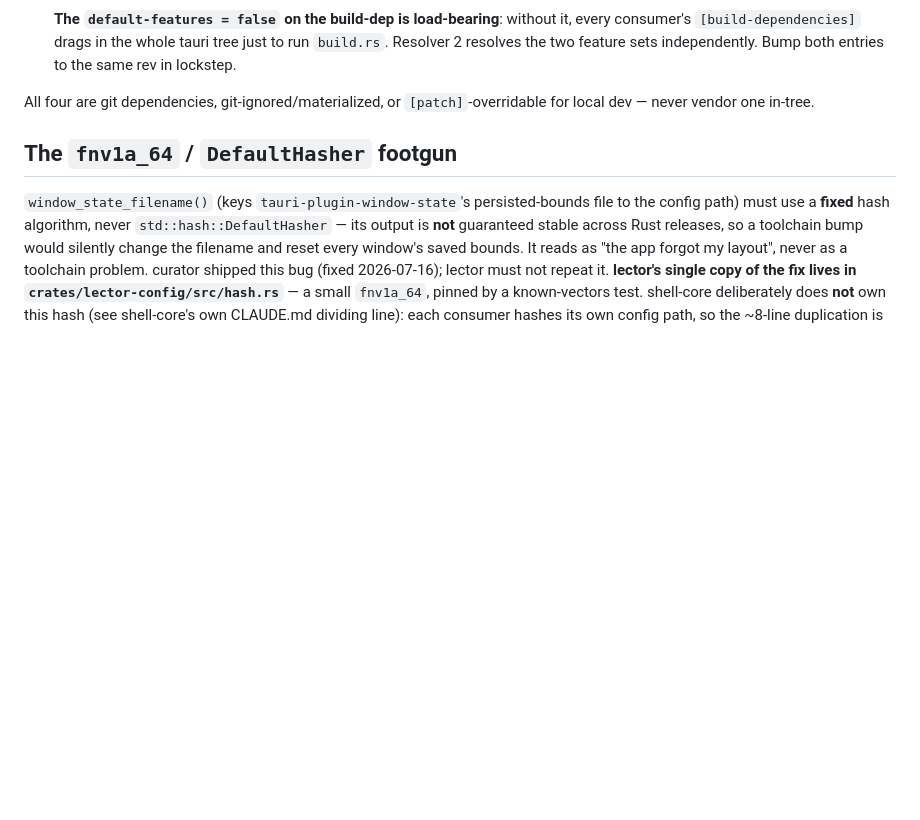
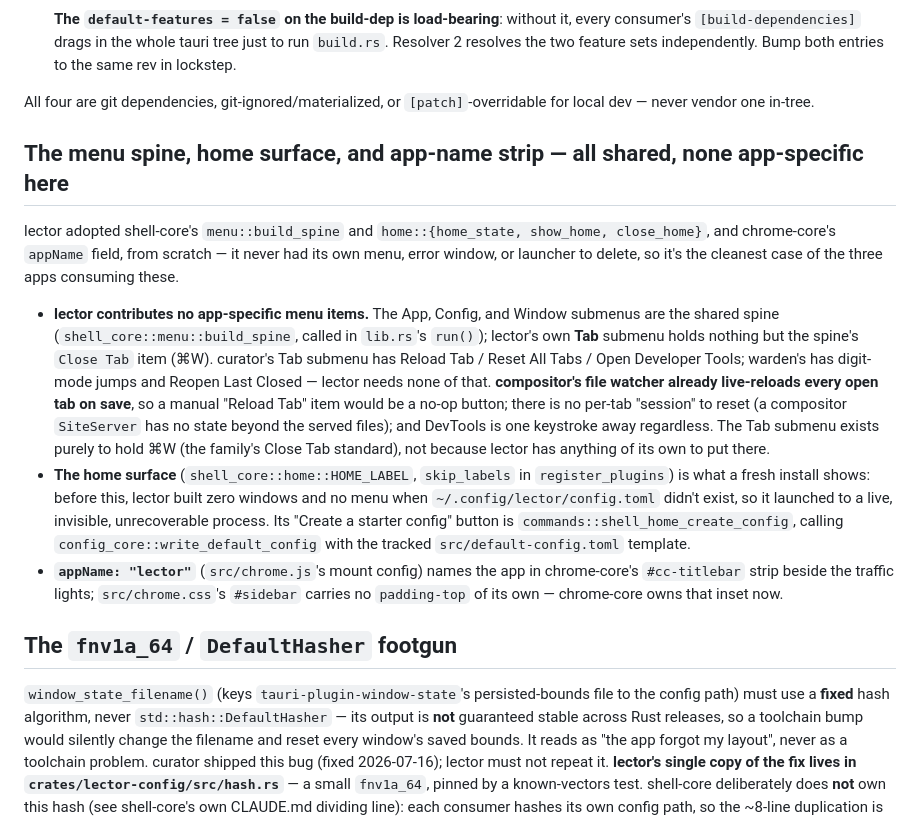
Before and after one commit to Lockyc/lector, a Markdown page: CLAUDE.md, the part around the change. Drawn GitHub-style; blank space fills up the shorter version.

Commit message:
docs: document the menu spine, home surface, and app-name adoption
The doc reconciliation step of the family-standardisation branch. lector
adopted shell-core's menu spine and home surface, and chrome-core's appName
field, from scratch in an earlier commit, but CLAUDE.md never gained a section
for it. Records why the Tab submenu holds nothing but the spine's Close Tab
item (compositor's watcher makes Reload Tab meaningless, there's no per-tab
session to reset).

```diff
--- a/CLAUDE.md
+++ b/CLAUDE.md
@@ -82,6 +82,30 @@ lector also consumes the render/serve engine:
 
 All four are git dependencies, git-ignored/materialized, or `[patch]`-overridable for local dev
 — never vendor one in-tree.
+
+## The menu spine, home surface, and app-name strip — all shared, none app-specific here
+
+lector adopted shell-core's `menu::build_spine` and `home::{home_state, show_home, close_home}`,
+and chrome-core's `appName` field, from scratch — it never had its own menu, error window, or
+launcher to delete, so it's the cleanest case of the three apps consuming these.
+
+- **lector contributes no app-specific menu items.** The App, Config, and Window submenus are the
+  shared spine (`shell_core::menu::build_spine`, called in `lib.rs`'s `run()`); lector's own **Tab**
+  submenu holds nothing but the spine's `Close Tab` item (⌘W). curator's Tab submenu has Reload
+  Tab / Reset All Tabs / Open Developer Tools; warden's has digit-mode jumps and Reopen Last
+  Closed — lector needs none of that. **compositor's file watcher already live-reloads every open
+  tab on save**, so a manual "Reload Tab" item would be a no-op button; there is no per-tab
+  "session" to reset (a compositor `SiteServer` has no state beyond the served files); and DevTools
+  is one keystroke away regardless. The Tab submenu exists purely to hold ⌘W (the family's Close
+  Tab standard), not because lector has anything of its own to put there.
+- **The home surface** (`shell_core::home::HOME_LABEL`, `skip_labels` in `register_plugins`) is
+  what a fresh install shows: before this, lector built zero windows and no menu when
+  `~/.config/lector/config.toml` didn't exist, so it launched to a live, invisible, unrecoverable
+  process. Its "Create a starter config" button is `commands::shell_home_create_config`, calling
+  `config_core::write_default_config` with the tracked `src/default-config.toml` template.
+- **`appName: "lector"`** (`src/chrome.js`'s mount config) names the app in chrome-core's
+  `#cc-titlebar` strip beside the traffic lights; `src/chrome.css`'s `#sidebar` carries no
+  `padding-top` of its own — chrome-core owns that inset now.
 
 ## The `fnv1a_64` / `DefaultHasher` footgun
 
```
